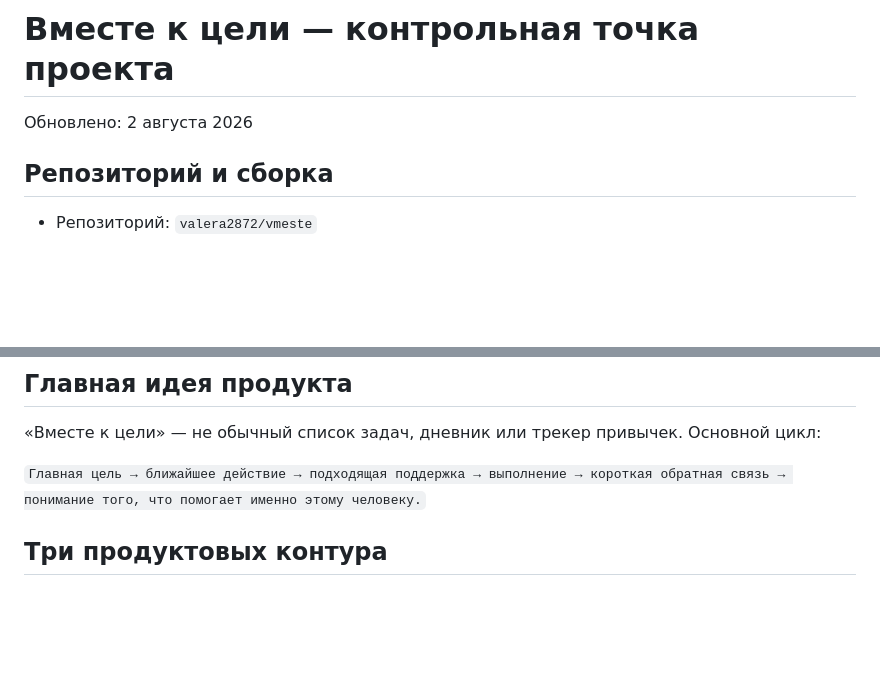
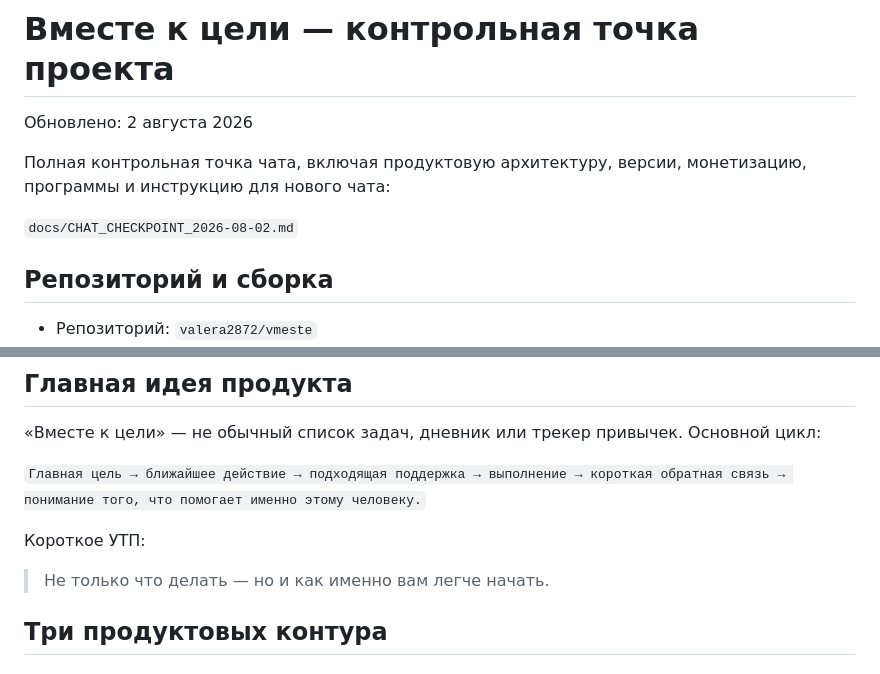
Before and after one commit to valera2872/vmeste, a Markdown page: PROJECT_STATE.md, 2 parts joined by grey strips. Drawn GitHub-style; blank space fills up the shorter version.

```diff
--- a/PROJECT_STATE.md
+++ b/PROJECT_STATE.md
@@ -1,6 +1,10 @@
 # Вместе к цели — контрольная точка проекта
 
 Обновлено: 2 августа 2026
+
+Полная контрольная точка чата, включая продуктовую архитектуру, версии, монетизацию, программы и инструкцию для нового чата:
+
+`docs/CHAT_CHECKPOINT_2026-08-02.md`
 
 ## Репозиторий и сборка
 
@@ -20,6 +24,10 @@
 «Вместе к цели» — не обычный список задач, дневник или трекер привычек. Основной цикл:
 
 `Главная цель → ближайшее действие → подходящая поддержка → выполнение → короткая обратная связь → понимание того, что помогает именно этому человеку.`
+
+Короткое УТП:
+
+> Не только что делать — но и как именно вам легче начать.
 
 ## Три продуктовых контура
 
```
Also changed, not shown: other parts of PROJECT_STATE.md (+47 -1 lines).
